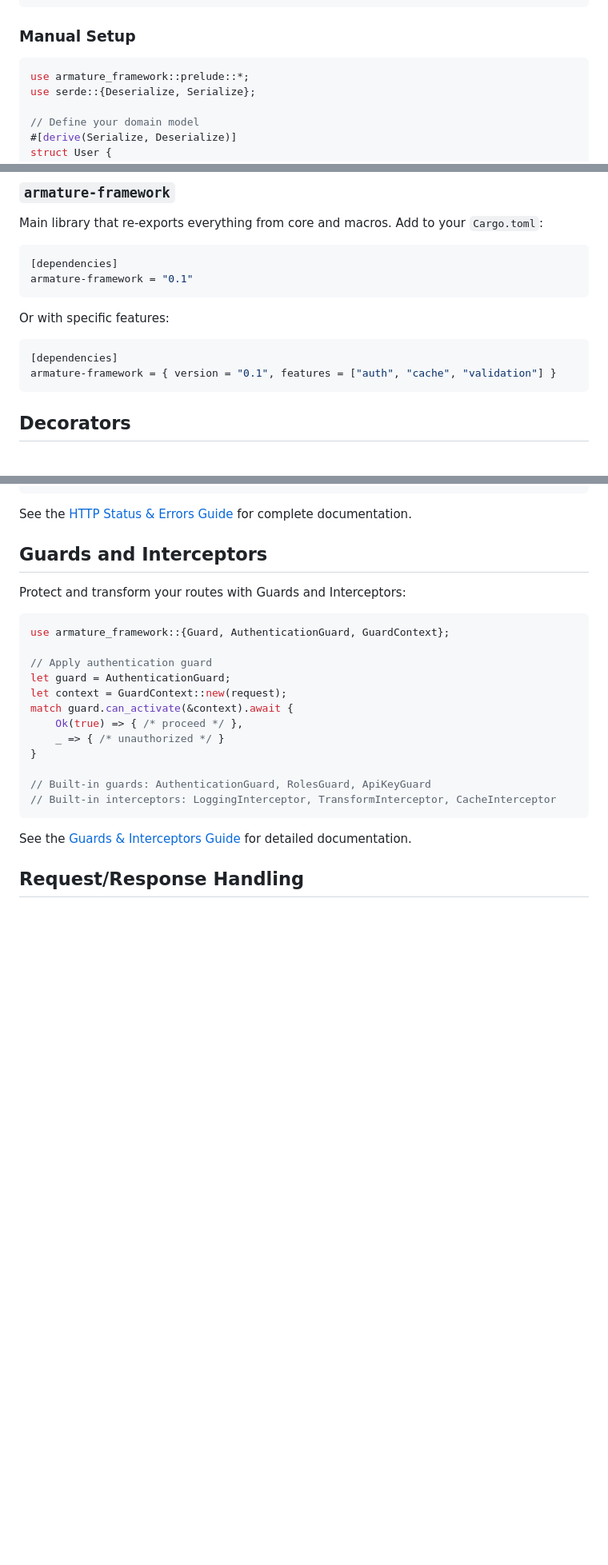
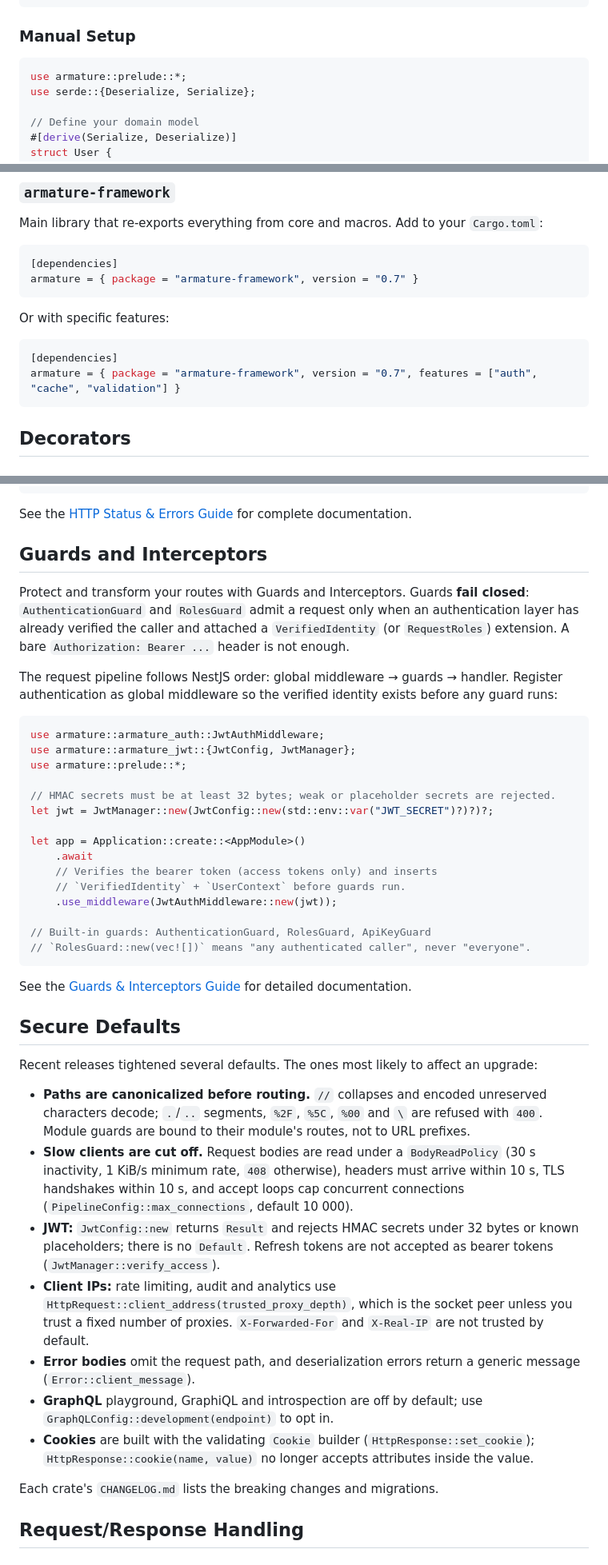
Before and after one commit to pegasusheavy/armature, a Markdown page: README.md, 3 parts joined by grey strips. Shown at 80% size. GitHub-like rendering; blank space fills up the shorter version.

````diff
--- a/README.md
+++ b/README.md
@@ -76,7 +76,7 @@ armature generate guard admin
 ### Manual Setup
 
 ```rust
-use armature_framework::prelude::*;
+use armature::prelude::*;
 use serde::{Deserialize, Serialize};
 
 // Define your domain model
@@ -163,14 +163,14 @@ Main library that re-exports everything from core and macros. Add to your `Cargo
 
 ```toml
 [dependencies]
-armature-framework = "0.1"
+armature = { package = "armature-framework", version = "0.7" }
 ```
 
 Or with specific features:
 
 ```toml
 [dependencies]
-armature-framework = { version = "0.1", features = ["auth", "cache", "validation"] }
+armature = { package = "armature-framework", version = "0.7", features = ["auth", "cache", "validation"] }
 ```
 
 ## Decorators
@@ -336,24 +336,61 @@ See the [HTTP Status & Errors Guide](docs/http-status-errors.md) for complete do
 
 ## Guards and Interceptors
 
-Protect and transform your routes with Guards and Interceptors:
+Protect and transform your routes with Guards and Interceptors. Guards **fail closed**:
+`AuthenticationGuard` and `RolesGuard` admit a request only when an authentication
+layer has already verified the caller and attached a `VerifiedIdentity` (or
+`RequestRoles`) extension. A bare `Authorization: Bearer ...` header is not enough.
+
+The request pipeline follows NestJS order: global middleware → guards → handler.
+Register authentication as global middleware so the verified identity exists before
+any guard runs:
 
 ```rust
-use armature_framework::{Guard, AuthenticationGuard, GuardContext};
+use armature::armature_auth::JwtAuthMiddleware;
+use armature::armature_jwt::{JwtConfig, JwtManager};
+use armature::prelude::*;
 
-// Apply authentication guard
-let guard = AuthenticationGuard;
-let context = GuardContext::new(request);
-match guard.can_activate(&context).await {
-    Ok(true) => { /* proceed */ },
-    _ => { /* unauthorized */ }
-}
+// HMAC secrets must be at least 32 bytes; weak or placeholder secrets are rejected.
+let jwt = JwtManager::new(JwtConfig::new(std::env::var("JWT_SECRET")?)?)?;
+
+let app = Application::create::<AppModule>()
+    .await
+    // Verifies the bearer token (access tokens only) and inserts
+    // `VerifiedIdentity` + `UserContext` before guards run.
+    .use_middleware(JwtAuthMiddleware::new(jwt));
 
 // Built-in guards: AuthenticationGuard, RolesGuard, ApiKeyGuard
-// Built-in interceptors: LoggingInterceptor, TransformInterceptor, CacheInterceptor
+// `RolesGuard::new(vec![])` means "any authenticated caller", never "everyone".
 ```
 
 See the [Guards & Interceptors Guide](docs/guards-interceptors.md) for detailed documentation.
+
+## Secure Defaults
+
+Recent releases tightened several defaults. The ones most likely to affect an upgrade:
+
+- **Paths are canonicalized before routing.** `//` collapses and encoded unreserved
+  characters decode; `.`/`..` segments, `%2F`, `%5C`, `%00` and `\` are refused with `400`.
+  Module guards are bound to their module's routes, not to URL prefixes.
+- **Slow clients are cut off.** Request bodies are read under a `BodyReadPolicy` (30 s
+  inactivity, 1 KiB/s minimum rate, `408` otherwise), headers must arrive within 10 s,
+  TLS handshakes within 10 s, and accept loops cap concurrent connections
+  (`PipelineConfig::max_connections`, default 10 000).
+- **JWT:** `JwtConfig::new` returns `Result` and rejects HMAC secrets under 32 bytes or
+  known placeholders; there is no `Default`. Refresh tokens are not accepted as bearer
+  tokens (`JwtManager::verify_access`).
+- **Client IPs:** rate limiting, audit and analytics use
+  `HttpRequest::client_address(trusted_proxy_depth)`, which is the socket peer unless
+  you trust a fixed number of proxies. `X-Forwarded-For` and `X-Real-IP` are not
+  trusted by default.
+- **Error bodies** omit the request path, and deserialization errors return a generic
+  message (`Error::client_message`).
+- **GraphQL** playground, GraphiQL and introspection are off by default; use
+  `GraphQLConfig::development(endpoint)` to opt in.
+- **Cookies** are built with the validating `Cookie` builder (`HttpResponse::set_cookie`);
+  `HttpResponse::cookie(name, value)` no longer accepts attributes inside the value.
+
+Each crate's `CHANGELOG.md` lists the breaking changes and migrations.
 
 ## Request/Response Handling
 
````
Also changed, not shown: other parts of README.md (+3 -3 lines), .github/SECURITY.md (+34 -24 lines).
